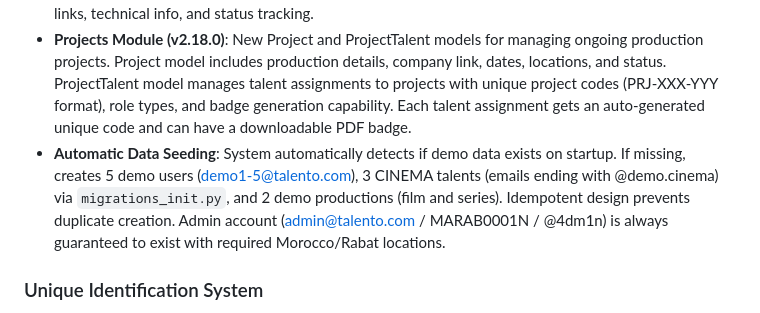
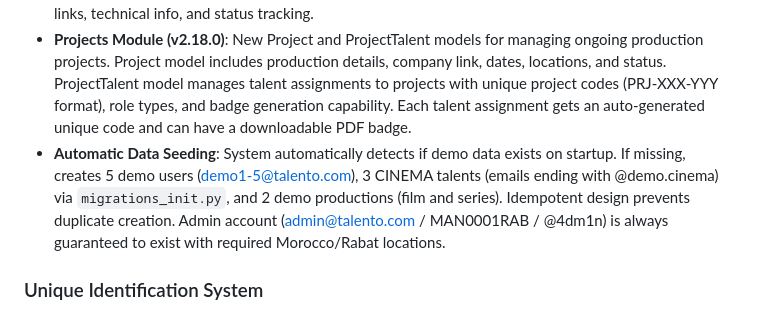
Before and after one commit to moa-digitalagency/Talento, a Markdown page: replit.md, the part around the change. Drawn GitHub-style.

Commit message:
Update demo data and coding to match new system standards
Adjust demo user credentials, talent emails, and production data seeding to align with recent schema updates and coding standards in `migrations_init.py`.

Replit-Commit-Author: Agent
Replit-Commit-Session-Id: fbb04b93-c7e1-44b3-b7c9-73b08a25cebb
Replit-Commit-Checkpoint-Type: intermediate_checkpoint
Replit-Commit-Screenshot-Url: https://storage.googleapis.com/screenshot-production-us-central1/39590f41-dcb8-48c6-bb60-4575f9305c55/fbb04b93-c7e1-44b3-b7c9-73b08a25cebb/mykhSE6

```diff
--- a/replit.md
+++ b/replit.md
@@ -29,7 +29,7 @@ Preferred communication style: Simple, everyday language.
 - **Recent Schema Updates (v2.16.0)**: Added website, imdb_url_encrypted, and threads_encrypted fields to User and CinemaTalent models for enhanced profile information.
 - **Productions Module (v2.17.0)**: New Production model for managing cinematographic production companies with comprehensive fields including basic info (title, type, genre), production details (director, producer, company), dates (production year, release, shooting), descriptions, budget/box-office, media links, technical info, and status tracking.
 - **Projects Module (v2.18.0)**: New Project and ProjectTalent models for managing ongoing production projects. Project model includes production details, company link, dates, locations, and status. ProjectTalent model manages talent assignments to projects with unique project codes (PRJ-XXX-YYY format), role types, and badge generation capability. Each talent assignment gets an auto-generated unique code and can have a downloadable PDF badge.
-- **Automatic Data Seeding**: System automatically detects if demo data exists on startup. If missing, creates 5 demo users (demo1-5@talento.com), 3 CINEMA talents (emails ending with @demo.cinema) via `migrations_init.py`, and 2 demo productions (film and series). Idempotent design prevents duplicate creation. Admin account (admin@talento.com / MARAB0001N / @4dm1n) is always guaranteed to exist with required Morocco/Rabat locations.
+- **Automatic Data Seeding**: System automatically detects if demo data exists on startup. If missing, creates 5 demo users (demo1-5@talento.com), 3 CINEMA talents (emails ending with @demo.cinema) via `migrations_init.py`, and 2 demo productions (film and series). Idempotent design prevents duplicate creation. Admin account (admin@talento.com / MAN0001RAB / @4dm1n) is always guaranteed to exist with required Morocco/Rabat locations.
 
 ### Unique Identification System
 - **Main Code Format**: PPGNNNNVVV (Country, Gender, 4 sequential digits per country, City) - 10 characters total.
```
